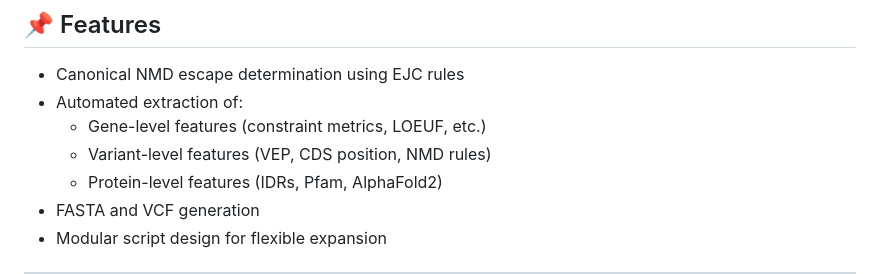
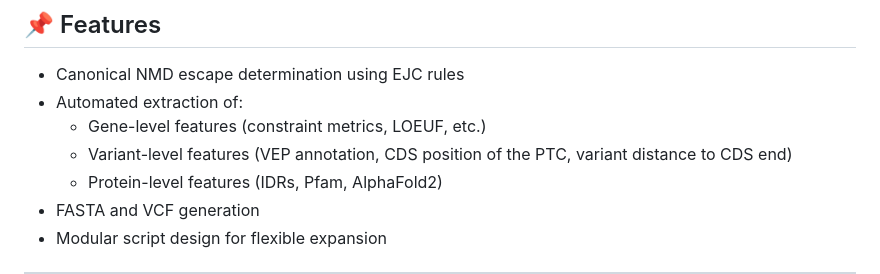
Before and after one commit to CobanAkdemirlab/NMDescapediseasegene_paper, a Markdown page: NMDesc/README.md, the part around the change. Rendered like a GitHub page.

```diff
--- a/NMDesc/README.md
+++ b/NMDesc/README.md
@@ -15,7 +15,7 @@ It additionally extracts **gene-, variant-, and protein-level features** from mu
 - Canonical NMD escape determination using EJC rules
 - Automated extraction of:
   - Gene-level features (constraint metrics, LOEUF, etc.)
-  - Variant-level features (VEP, CDS position, NMD rules)
+  - Variant-level features (VEP annotation, CDS position of the PTC, variant distance to CDS end)
   - Protein-level features (IDRs, Pfam, AlphaFold2)
 - FASTA and VCF generation
 - Modular script design for flexible expansion
```
